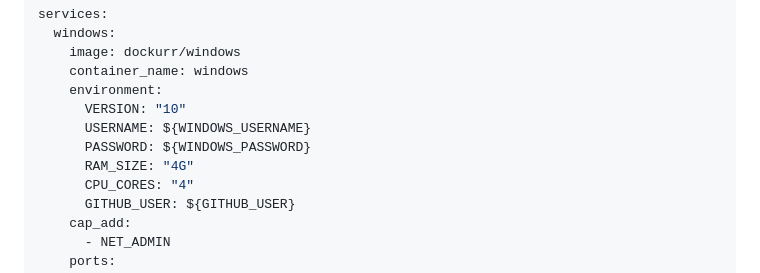
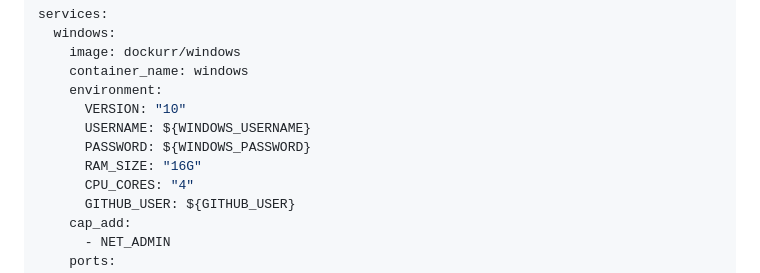
Before and after one commit to jephersonRD/PC-Free, a Markdown page: README.md, the part around the change. Drawn GitHub-style.

```diff
--- a/README.md
+++ b/README.md
@@ -87,7 +87,7 @@ services:
       VERSION: "10"
       USERNAME: ${WINDOWS_USERNAME}
       PASSWORD: ${WINDOWS_PASSWORD}
-      RAM_SIZE: "4G"
+      RAM_SIZE: "16G"
       CPU_CORES: "4"
       GITHUB_USER: ${GITHUB_USER}
     cap_add:
```
